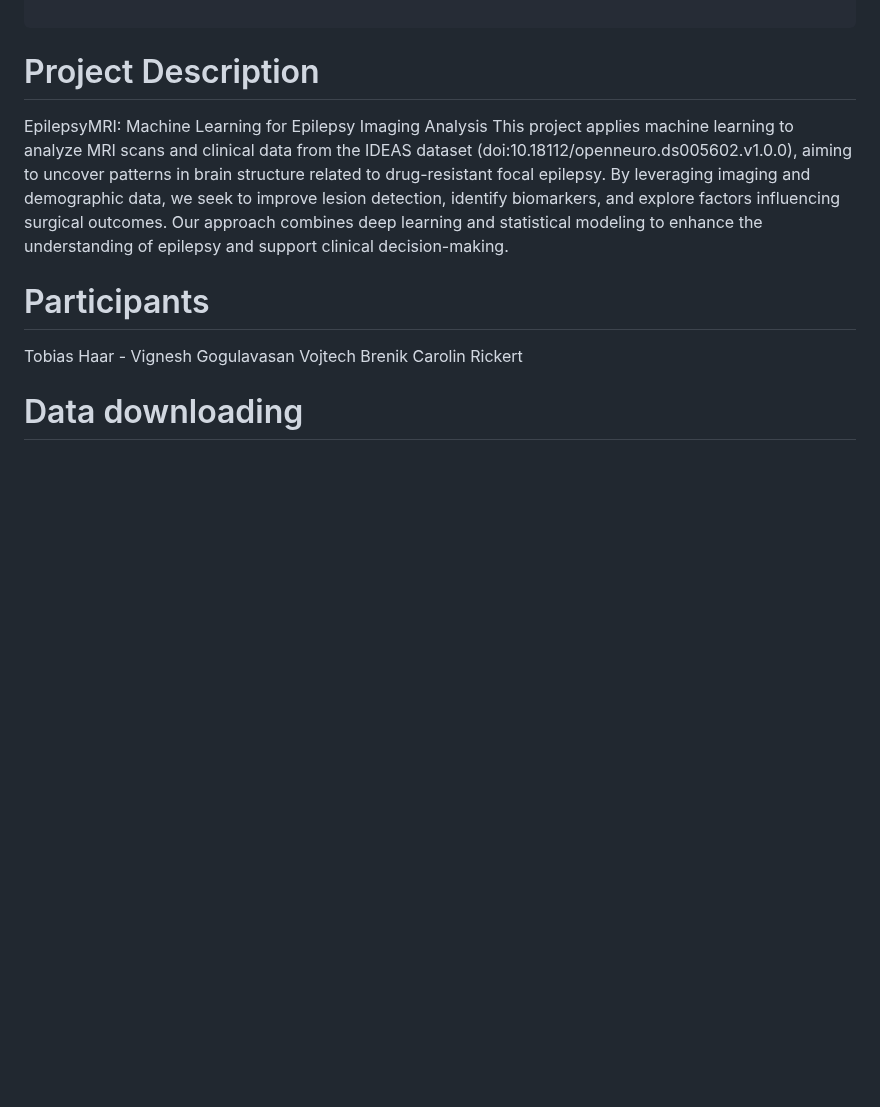
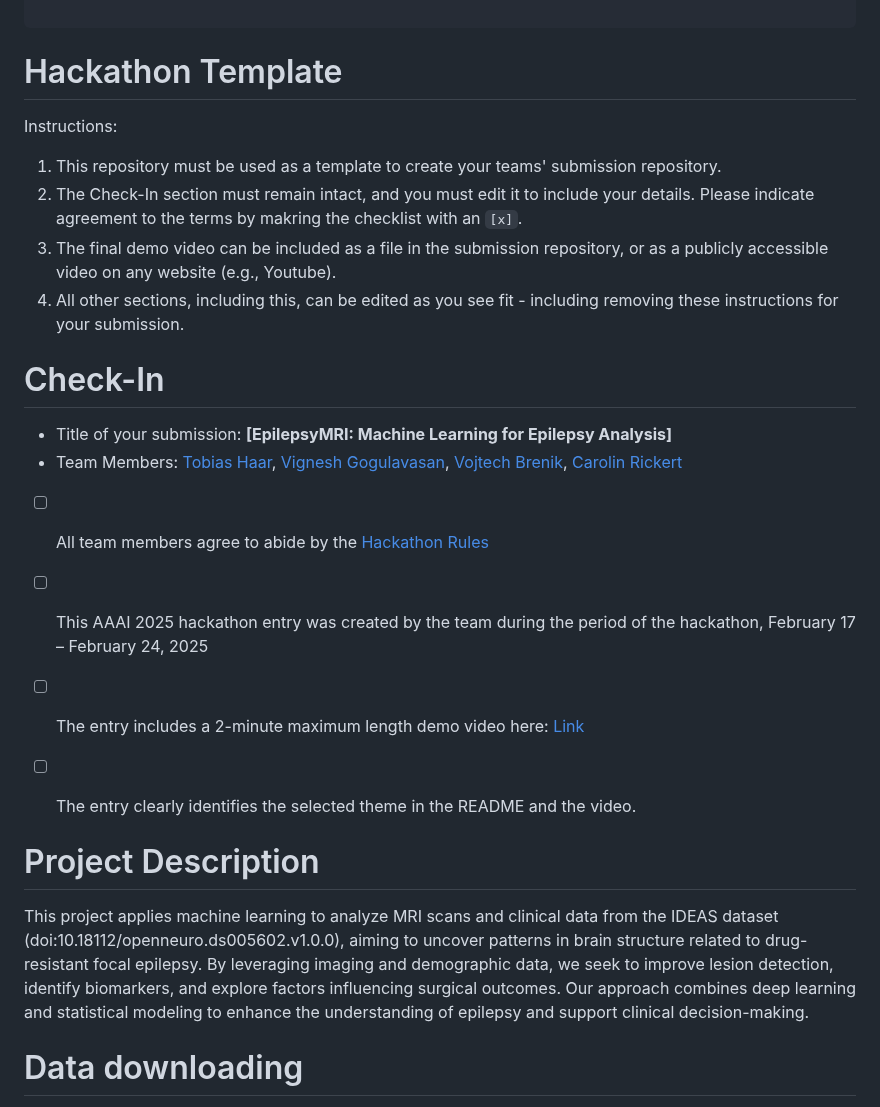
Before and after one commit to AAAI-2025-Hackathon/team_10, a Markdown page: README.md, the part around the change. GitHub-like rendering; blank space fills up the shorter version.

```diff
--- a/README.md
+++ b/README.md
@@ -16,16 +16,27 @@
 
 </pre>
 
-# Project Description
-EpilepsyMRI: Machine Learning for Epilepsy Imaging Analysis
-This project applies machine learning to analyze MRI scans and clinical data from the IDEAS dataset (doi:10.18112/openneuro.ds005602.v1.0.0), aiming to uncover patterns in brain structure related to drug-resistant focal epilepsy. By leveraging imaging and demographic data, we seek to improve lesion detection, identify biomarkers, and explore factors influencing surgical outcomes. Our approach combines deep learning and statistical modeling to enhance the understanding of epilepsy and support clinical decision-making.
+# Hackathon Template
+
+Instructions:
+1. This repository must be used as a template to create your teams' submission repository.
+2. The Check-In section must remain intact, and you must edit it to include your details. Please indicate agreement to the terms by makring the checklist with an `[x]`.
+3. The final demo video can be included as a file in the submission repository, or as a publicly accessible video on any website (e.g., Youtube).
+4. All other sections, including this, can be edited as you see fit - including removing these instructions for your submission.
 
 
-# Participants
-Tobias Haar -
-Vignesh Gogulavasan
-Vojtech Brenik
-Carolin Rickert
+# Check-In
+
+- Title of your submission: **[EpilepsyMRI: Machine Learning for Epilepsy Analysis]**
+- Team Members: [Tobias Haar](mailto:tobias.haar@micronova.de), [Vignesh Gogulavasan](mailto:vignesh.gogulavasan@micronova.de), [Vojtech Brenik](mailto:vojtech.brenik@micronova.de), [Carolin Rickert](mailto:carolin.rickert@micronova.de)
+- [ ] All team members agree to abide by the [Hackathon Rules](https://aaai.org/conference/aaai/aaai-25/hackathon/)
+- [ ] This AAAI 2025 hackathon entry was created by the team during the period of the hackathon, February 17 – February 24, 2025
+- [ ] The entry includes a 2-minute maximum length demo video here: [Link](https://your-link.com)
+- [ ] The entry clearly identifies the selected theme in the README and the video.
+
+
+# Project Description
+This project applies machine learning to analyze MRI scans and clinical data from the IDEAS dataset (doi:10.18112/openneuro.ds005602.v1.0.0), aiming to uncover patterns in brain structure related to drug-resistant focal epilepsy. By leveraging imaging and demographic data, we seek to improve lesion detection, identify biomarkers, and explore factors influencing surgical outcomes. Our approach combines deep learning and statistical modeling to enhance the understanding of epilepsy and support clinical decision-making.
 
 
 # Data downloading
```
